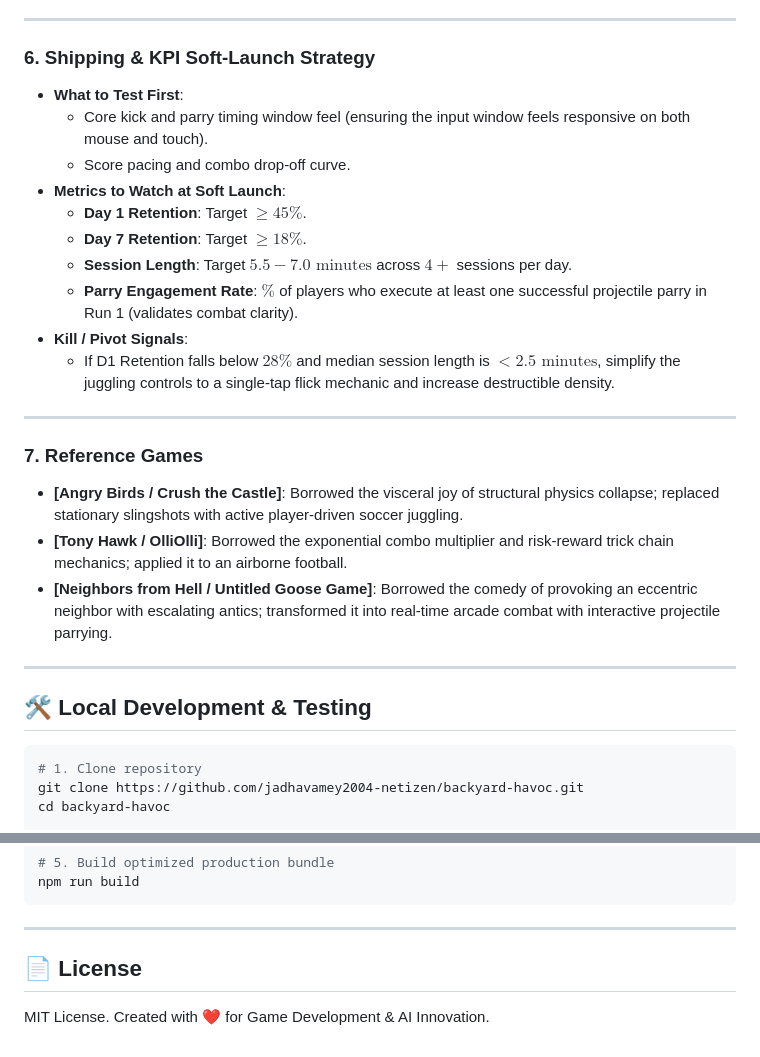
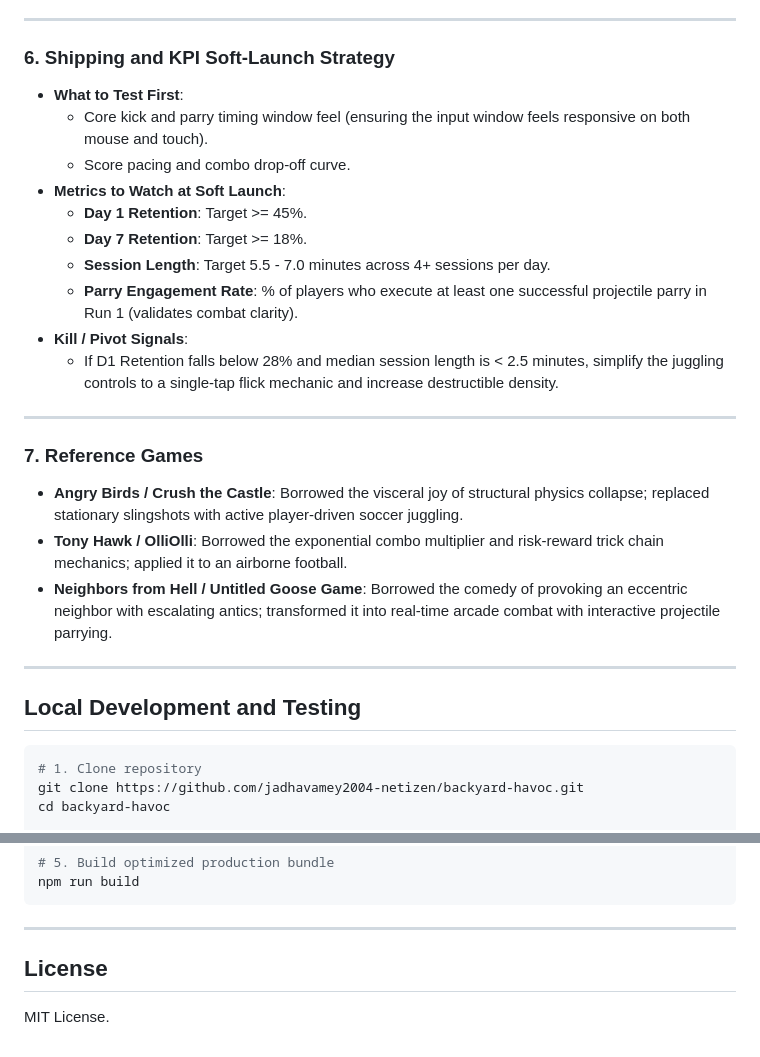
Before and after one commit to jadhavamey2004-netizen/backyard-havoc, a Markdown page: README.md, 2 parts joined by grey strips. GitHub-like rendering.

````diff
--- a/README.md
+++ b/README.md
@@ -114,28 +114,28 @@ An accessible, low-friction micro-economy designed around fan nostalgia rather t
 
 ---
 
-### 6. Shipping & KPI Soft-Launch Strategy
+### 6. Shipping and KPI Soft-Launch Strategy
 - **What to Test First**:
   - Core kick and parry timing window feel (ensuring the input window feels responsive on both mouse and touch).
   - Score pacing and combo drop-off curve.
 - **Metrics to Watch at Soft Launch**:
-  - **Day 1 Retention**: Target $\ge 45\%$.
-  - **Day 7 Retention**: Target $\ge 18\%$.
-  - **Session Length**: Target $5.5 - 7.0\text{ minutes}$ across $4+$ sessions per day.
-  - **Parry Engagement Rate**: $\%$ of players who execute at least one successful projectile parry in Run 1 (validates combat clarity).
+  - **Day 1 Retention**: Target >= 45%.
+  - **Day 7 Retention**: Target >= 18%.
+  - **Session Length**: Target 5.5 - 7.0 minutes across 4+ sessions per day.
+  - **Parry Engagement Rate**: % of players who execute at least one successful projectile parry in Run 1 (validates combat clarity).
 - **Kill / Pivot Signals**:
-  - If D1 Retention falls below $28\%$ and median session length is $<2.5\text{ minutes}$, simplify the juggling controls to a single-tap flick mechanic and increase destructible density.
+  - If D1 Retention falls below 28% and median session length is < 2.5 minutes, simplify the juggling controls to a single-tap flick mechanic and increase destructible density.
 
 ---
 
 ### 7. Reference Games
-- **[Angry Birds / Crush the Castle]**: Borrowed the visceral joy of structural physics collapse; replaced stationary slingshots with active player-driven soccer juggling.
-- **[Tony Hawk / OlliOlli]**: Borrowed the exponential combo multiplier and risk-reward trick chain mechanics; applied it to an airborne football.
-- **[Neighbors from Hell / Untitled Goose Game]**: Borrowed the comedy of provoking an eccentric neighbor with escalating antics; transformed it into real-time arcade combat with interactive projectile parrying.
+- **Angry Birds / Crush the Castle**: Borrowed the visceral joy of structural physics collapse; replaced stationary slingshots with active player-driven soccer juggling.
+- **Tony Hawk / OlliOlli**: Borrowed the exponential combo multiplier and risk-reward trick chain mechanics; applied it to an airborne football.
+- **Neighbors from Hell / Untitled Goose Game**: Borrowed the comedy of provoking an eccentric neighbor with escalating antics; transformed it into real-time arcade combat with interactive projectile parrying.
 
 ---
 
-## 🛠️ Local Development & Testing
+## Local Development and Testing
 
 ```bash
 # 1. Clone repository
@@ -157,5 +157,5 @@ npm run build
 
 ---
 
-## 📄 License
-MIT License. Created with ❤️ for Game Development & AI Innovation.
+## License
+MIT License.
````
Also changed, not shown: other parts of README.md (+38 -38 lines), idea.md (+21 -21 lines).
